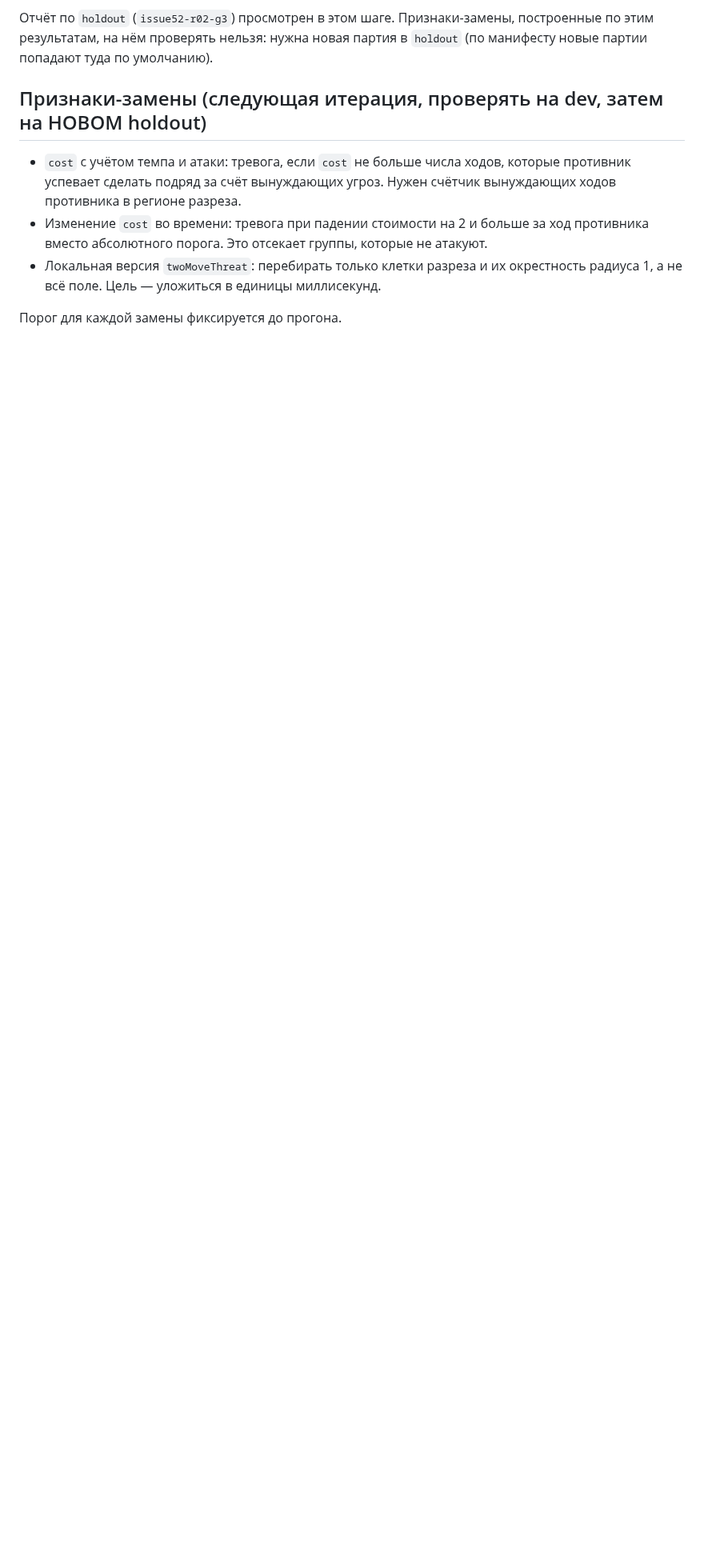
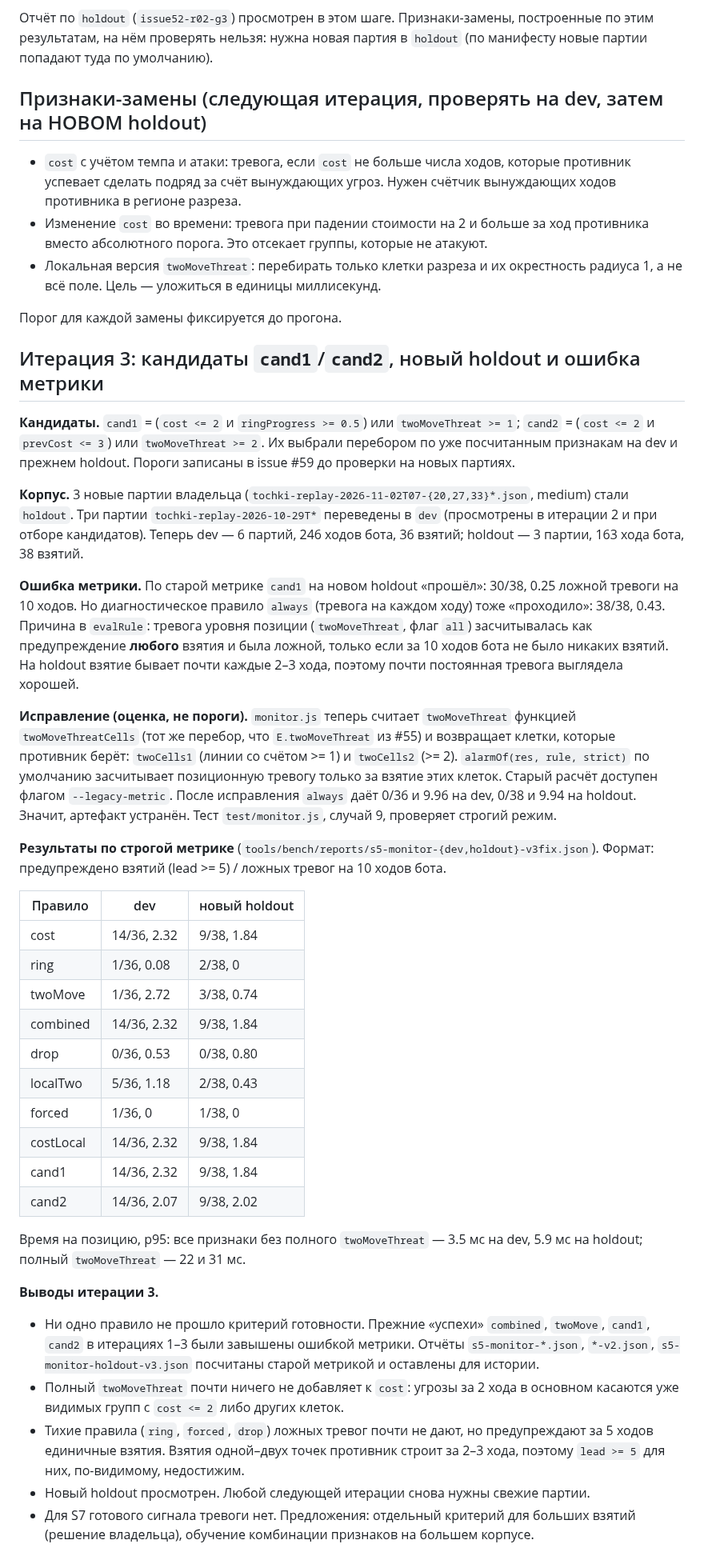
Before and after one commit to mlaa4ml/tochki-multiplayer, a Markdown page: docs/S5_MONITOR.md, the part around the change. Shown at 80% size. GitHub-like rendering; blank space fills up the shorter version.

Commit message:
docs/S5_MONITOR.md: patch

```diff
--- a/docs/S5_MONITOR.md
+++ b/docs/S5_MONITOR.md
@@ -134,3 +134,37 @@ dev — 2 партии (`issue52-r02-g0` small, `issue52-r02-g2` medium), 89 х
 - Локальная версия `twoMoveThreat`: перебирать только клетки разреза и их окрестность радиуса 1, а не всё поле. Цель — уложиться в единицы миллисекунд.
 
 Порог для каждой замены фиксируется до прогона.
+
+## Итерация 3: кандидаты `cand1`/`cand2`, новый holdout и ошибка метрики
+
+**Кандидаты.** `cand1` = (`cost <= 2` и `ringProgress >= 0.5`) или `twoMoveThreat >= 1`; `cand2` = (`cost <= 2` и `prevCost <= 3`) или `twoMoveThreat >= 2`. Их выбрали перебором по уже посчитанным признакам на dev и прежнем holdout. Пороги записаны в issue #59 до проверки на новых партиях.
+
+**Корпус.** 3 новые партии владельца (`tochki-replay-2026-11-02T07-{20,27,33}*.json`, medium) стали `holdout`. Три партии `tochki-replay-2026-10-29T*` переведены в `dev` (просмотрены в итерации 2 и при отборе кандидатов). Теперь dev — 6 партий, 246 ходов бота, 36 взятий; holdout — 3 партии, 163 хода бота, 38 взятий.
+
+**Ошибка метрики.** По старой метрике `cand1` на новом holdout «прошёл»: 30/38, 0.25 ложной тревоги на 10 ходов. Но диагностическое правило `always` (тревога на каждом ходу) тоже «проходило»: 38/38, 0.43. Причина в `evalRule`: тревога уровня позиции (`twoMoveThreat`, флаг `all`) засчитывалась как предупреждение **любого** взятия и была ложной, только если за 10 ходов бота не было никаких взятий. На holdout взятие бывает почти каждые 2–3 хода, поэтому почти постоянная тревога выглядела хорошей.
+
+**Исправление (оценка, не пороги).** `monitor.js` теперь считает `twoMoveThreat` функцией `twoMoveThreatCells` (тот же перебор, что `E.twoMoveThreat` из #55) и возвращает клетки, которые противник берёт: `twoCells1` (линии со счётом >= 1) и `twoCells2` (>= 2). `alarmOf(res, rule, strict)` по умолчанию засчитывает позиционную тревогу только за взятие этих клеток. Старый расчёт доступен флагом `--legacy-metric`. После исправления `always` даёт 0/36 и 9.96 на dev, 0/38 и 9.94 на holdout. Значит, артефакт устранён. Тест `test/monitor.js`, случай 9, проверяет строгий режим.
+
+**Результаты по строгой метрике** (`tools/bench/reports/s5-monitor-{dev,holdout}-v3fix.json`). Формат: предупреждено взятий (lead >= 5) / ложных тревог на 10 ходов бота.
+
+| Правило | dev | новый holdout |
+|---|---|---|
+| cost | 14/36, 2.32 | 9/38, 1.84 |
+| ring | 1/36, 0.08 | 2/38, 0 |
+| twoMove | 1/36, 2.72 | 3/38, 0.74 |
+| combined | 14/36, 2.32 | 9/38, 1.84 |
+| drop | 0/36, 0.53 | 0/38, 0.80 |
+| localTwo | 5/36, 1.18 | 2/38, 0.43 |
+| forced | 1/36, 0 | 1/38, 0 |
+| costLocal | 14/36, 2.32 | 9/38, 1.84 |
+| cand1 | 14/36, 2.32 | 9/38, 1.84 |
+| cand2 | 14/36, 2.07 | 9/38, 2.02 |
+
+Время на позицию, p95: все признаки без полного `twoMoveThreat` — 3.5 мс на dev, 5.9 мс на holdout; полный `twoMoveThreat` — 22 и 31 мс.
+
+**Выводы итерации 3.**
+- Ни одно правило не прошло критерий готовности. Прежние «успехи» `combined`, `twoMove`, `cand1`, `cand2` в итерациях 1–3 были завышены ошибкой метрики. Отчёты `s5-monitor-*.json`, `*-v2.json`, `s5-monitor-holdout-v3.json` посчитаны старой метрикой и оставлены для истории.
+- Полный `twoMoveThreat` почти ничего не добавляет к `cost`: угрозы за 2 хода в основном касаются уже видимых групп с `cost <= 2` либо других клеток.
+- Тихие правила (`ring`, `forced`, `drop`) ложных тревог почти не дают, но предупреждают за 5 ходов единичные взятия. Взятия одной–двух точек противник строит за 2–3 хода, поэтому `lead >= 5` для них, по-видимому, недостижим.
+- Новый holdout просмотрен. Любой следующей итерации снова нужны свежие партии.
+- Для S7 готового сигнала тревоги нет. Предложения: отдельный критерий для больших взятий (решение владельца), обучение комбинации признаков на большем корпусе.
```
